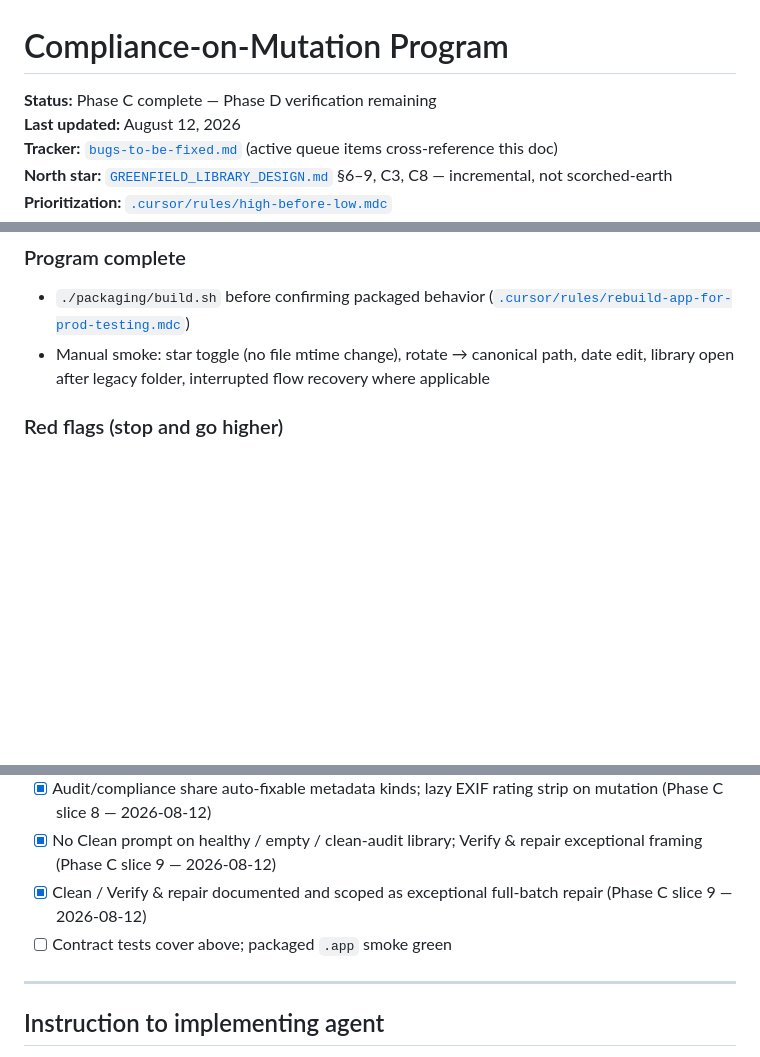
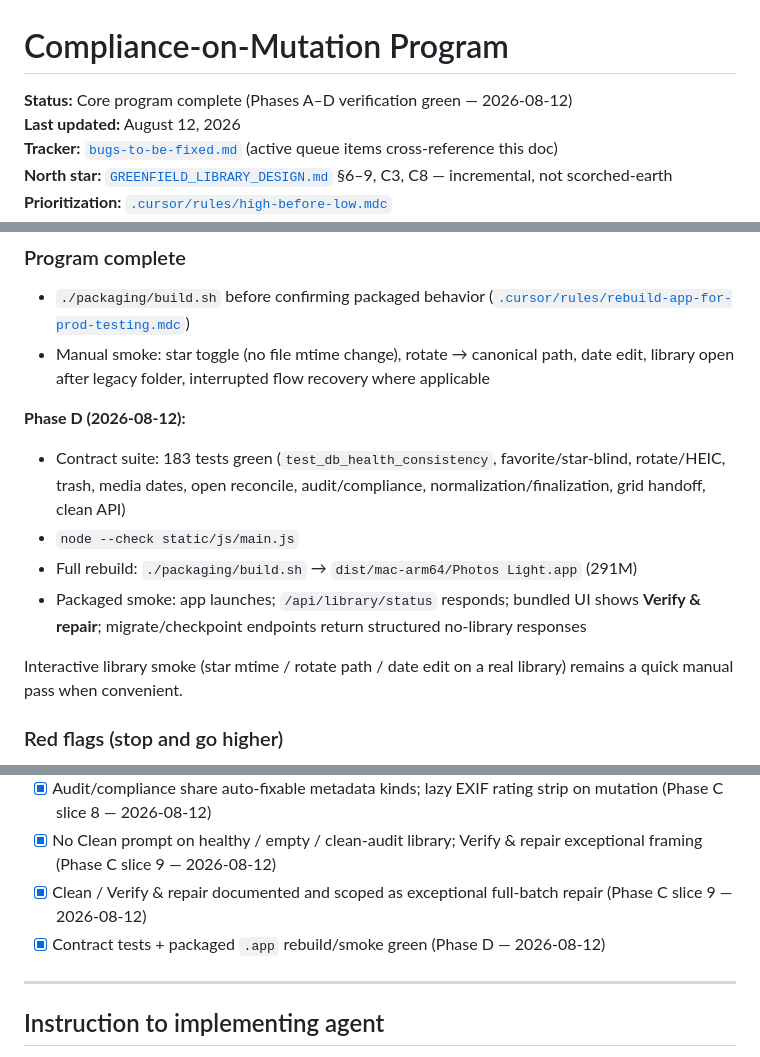
Before and after one commit to spoonfloor/photos-light, a Markdown page: tech-docs/COMPLIANCE_ON_MUTATION_PROGRAM.md, 3 parts joined by grey strips. GitHub-like rendering; blank space fills up the shorter version.

Commit message:
Mark compliance-on-mutation Phase D verification complete.
Record the green contract suite and packaged .app rebuild/smoke so the program checklist matches the shipped branch.

Co-authored-by: Cursor <cursoragent@cursor.com>

```diff
--- a/tech-docs/COMPLIANCE_ON_MUTATION_PROGRAM.md
+++ b/tech-docs/COMPLIANCE_ON_MUTATION_PROGRAM.md
@@ -1,6 +1,6 @@
 # Compliance-on-Mutation Program
 
-**Status:** Phase C complete — Phase D verification remaining
+**Status:** Core program complete (Phases A–D verification green — 2026-08-12)
 **Last updated:** August 12, 2026
 **Tracker:** [`bugs-to-be-fixed.md`](../bugs-to-be-fixed.md) (active queue items cross-reference this doc)
 **North star:** [`GREENFIELD_LIBRARY_DESIGN.md`](GREENFIELD_LIBRARY_DESIGN.md) §6–9, C3, C8 — incremental, not scorched-earth
@@ -412,6 +412,15 @@ See [`LIBRARY_MUTATION_CONTRACT.md`](LIBRARY_MUTATION_CONTRACT.md) — *UI is op
 - `./packaging/build.sh` before confirming packaged behavior ([`.cursor/rules/rebuild-app-for-prod-testing.mdc`](../.cursor/rules/rebuild-app-for-prod-testing.mdc))
 - Manual smoke: star toggle (no file mtime change), rotate → canonical path, date edit, library open after legacy folder, interrupted flow recovery where applicable
 
+**Phase D (2026-08-12):**
+
+- Contract suite: 183 tests green (`test_db_health_consistency`, favorite/star-blind, rotate/HEIC, trash, media dates, open reconcile, audit/compliance, normalization/finalization, grid handoff, clean API)
+- `node --check static/js/main.js`
+- Full rebuild: `./packaging/build.sh` → `dist/mac-arm64/Photos Light.app` (291M)
+- Packaged smoke: app launches; `/api/library/status` responds; bundled UI shows **Verify & repair**; migrate/checkpoint endpoints return structured no-library responses
+
+Interactive library smoke (star mtime / rotate path / date edit on a real library) remains a quick manual pass when convenient.
+
 ### Red flags (stop and go higher)
 
 - New per-flow cleanliness logic outside shared modules
@@ -446,7 +455,7 @@ See [`LIBRARY_MUTATION_CONTRACT.md`](LIBRARY_MUTATION_CONTRACT.md) — *UI is op
 - [x] Audit/compliance share auto-fixable metadata kinds; lazy EXIF rating strip on mutation (Phase C slice 8 — 2026-08-12)
 - [x] No Clean prompt on healthy / empty / clean-audit library; Verify & repair exceptional framing (Phase C slice 9 — 2026-08-12)
 - [x] Clean / Verify & repair documented and scoped as exceptional full-batch repair (Phase C slice 9 — 2026-08-12)
-- [ ] Contract tests cover above; packaged `.app` smoke green
+- [x] Contract tests + packaged `.app` rebuild/smoke green (Phase D — 2026-08-12)
 
 ---
 
```
Also changed, not shown: bugs-to-be-fixed.md (+5 -1 lines).
